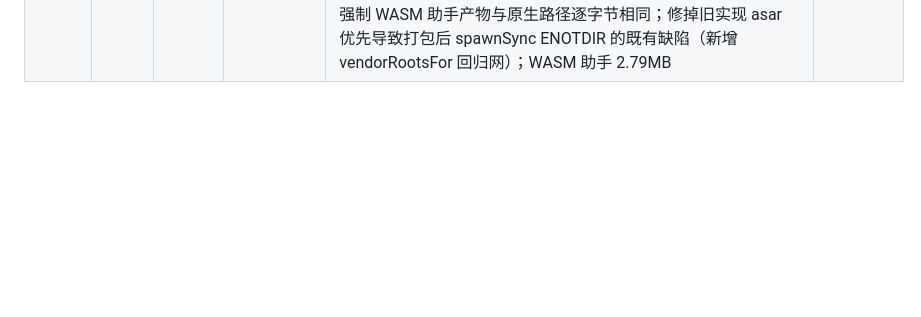
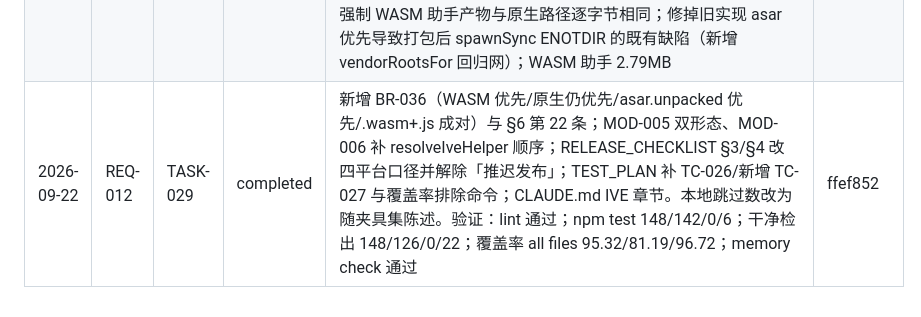
Before and after one commit to sunny-zhai/glb-texture-repair-tool, a Markdown page: docs/PROJECT_MEMORY.md, the part around the change. Rendered like a GitHub page; blank space fills up the shorter version.

```diff
--- a/docs/PROJECT_MEMORY.md
+++ b/docs/PROJECT_MEMORY.md
@@ -60,4 +60,5 @@
 | 2026-09-21 | REQ-012 | TASK-030 | completed | package.json 新增 mac(dmg+zip, identity null)/linux(AppImage+deb) 与 dist:mac/dist:linux；native/ive2glb/README.md 新增平台支持矩阵与新增平台六步清单。本机实测：ELECTRON_CACHE/ELECTRON_BUILDER_CACHE 指向工作区 .cache/ 后 npx electron-builder --mac --dir 成功（Electron 32.3.3 arm64，1m24s 下载 99MB，跳过签名），app.asar.unpacked/vendor/ive2glb/darwin-arm64/ 共 17 文件（exe+14 dylib+2 插件）+ assimpjs.wasm + 两份许可证；直接执行包内助手跑 o-model/蹲姿.ive → {"status":"success","images":3,"meshes":3,"binBytes":28782480}、退出码 0、DYLD_PRINT_LIBRARIES 下 Homebrew 加载数 0。darwin-x64/win32-x64/linux-x64 需各自环境，矩阵里如实写明。验证：lint 通过、npm test 141/137/0/4、memory check 通过 | 2fd1d0a |
 | 2026-09-21 | REQ-012 | TASK-027 | completed | scripts/build-ive2glb-wasm.sh o-model/蹲姿.ive → 退出码 0；助手产物 scene.json/data.bin 与 darwin 助手 SHA-256 相同（a96011bc…/4b82fd20…）；全链路 GLB SHA-256 相同（2,544,480 B, 76e34b58…）；worldSize 0.538×1.364×1.056 / vertices 11516 / triangles 18924；wasm 2.66MB + js 0.25MB = 2.91MB，单文件 100.2ms（darwin 对照 59.4ms）；GLB_REPAIR_IVE2GLB=… node --test test/ive.test.js → 24 用例/21 通过/0 失败/3 跳过；npm run lint 通过；npm test 141/137/0/4；结论：路线 A 可行 | a179ba7 |
 | 2026-09-21 | REQ-012 | TASK-028 | completed | npm run lint 通过；npm test 148 用例/144 通过/0 失败/4 跳过（净增 7 条）；ui-smoke 开发态与打包应用各 66 步/132 断言/0 失败；打包应用内 convertIveToGlb(o-model/蹲姿.ive) → success，11516 顶点/18924 三角面/0.538×1.364×1.056，解析到 app.asar.unpacked/vendor/ive2glb/darwin-arm64/ive2glb；强制 WASM 助手产物与原生路径逐字节相同；修掉旧实现 asar 优先导致打包后 spawnSync ENOTDIR 的既有缺陷（新增 vendorRootsFor 回归网）；WASM 助手 2.79MB | 996db9e |
+| 2026-09-22 | REQ-012 | TASK-029 | completed | 新增 BR-036（WASM 优先/原生仍优先/asar.unpacked 优先/.wasm+.js 成对）与 §6 第 22 条；MOD-005 双形态、MOD-006 补 resolveIveHelper 顺序；RELEASE_CHECKLIST §3/§4 改四平台口径并解除「推迟发布」；TEST_PLAN 补 TC-026/新增 TC-027 与覆盖率排除命令；CLAUDE.md IVE 章节。本地跳过数改为随夹具集陈述。验证：lint 通过；npm test 148/142/0/6；干净检出 148/126/0/22；覆盖率 all files 95.32/81.19/96.72；memory check 通过 | ffef852 |
 <!-- memory:completion:end -->
```
Also changed, not shown: docs/requirements/REQUIREMENTS.md (+1 -1 lines), docs/requirements/TASKS.md (+12 -4 lines).
